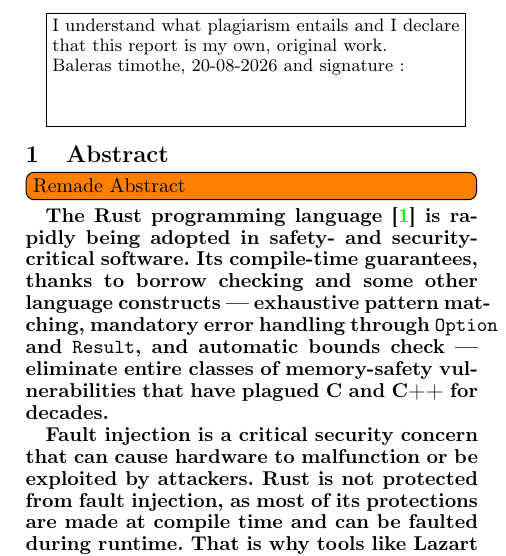
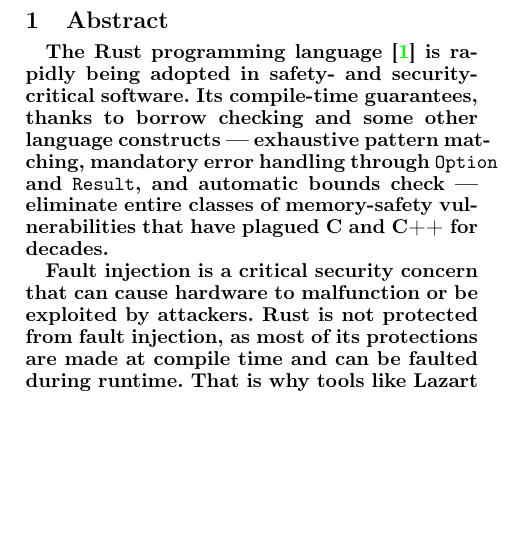
Before and after one commit to 5tailfirewolf/lazart_magistere, a LaTeX document (report.tex): part of one column of page 1 of 11, cut at the place of the change, the shorter picture padded with empty space. Compiled offline with pdfLaTeX.

Commit message:
update 20 août

```diff
--- a/report.tex
+++ b/report.tex
@@ -59,14 +59,8 @@
 \twocolumn
 \maketitle
 
-\DTMsetdatestyle{ddmmyyyy}
-{% Mosig student
-\fbox{\parbox{0.9\linewidth}{\small I understand what plagiarism entails and I declare that this report is my own, original work.\\   Baleras timothe, \today\space and signature:\\ \vspace{0.5cm} }}
-}
-
 %---------------------------Introduction---------------------------
 \section{Abstract}
-\todo[inline]{Remade Abstract}
 \input{introduction/Abstract.tex}
 \section{Introduction}
 \input{introduction/introduction}
```
Also changed, not shown: core/FISSC_portation.tex (+1 -2 lines), report.pdf (added).
